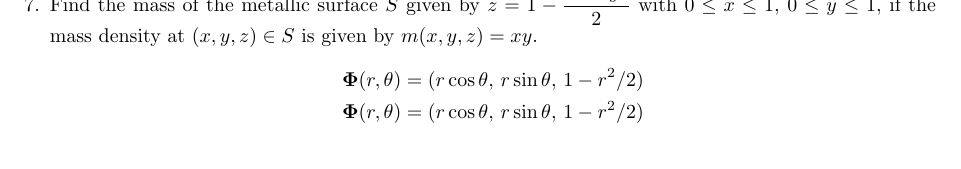
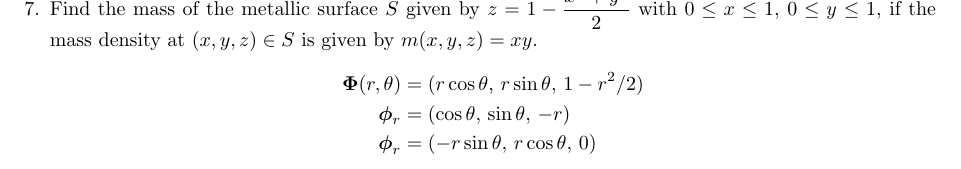
Before and after one commit to poonkeegan/school, a LaTeX document (matb42/a7.tex): part of page 8 of 8, cut so that both start at the same text. Compiled offline with pdfLaTeX.

Commit message:
Fri Mar  9 18:39:25 EST 2018

```diff
--- a/matb42/a7.tex
+++ b/matb42/a7.tex
@@ -219,7 +219,8 @@ Mar 13th 2018}
     \item Find the mass of the metallic surface $S$ given by $\displaystyle z = 1 - \frac{x^2 + y^2}{2}$ with $0 \leq x \leq 1$, $0 \leq y \leq 1$, if the mass density at $(x,y,z) \in S$ is given by $m(x,y,z) = xy$.
     \begin{align*}
         \boldsymbol \Phi(r,\theta) &= (r\cos\theta,\, r\sin\theta,\, 1 - r^2/2) \\
-        \boldsymbol \Phi(r,\theta) &= (r\cos\theta,\, r\sin\theta,\, 1 - r^2/2) \\
+        \boldsymbol \phi_r &= (\cos\theta,\, \sin\theta,\,  -r) \\
+        \boldsymbol \phi_r &= (-r\sin\theta,\, r\cos\theta,\, 0 ) \\
     \end{align*}
 \end{enumerate}
 \end{document}
```
Also changed, not shown: matb42/a7.pdf.
